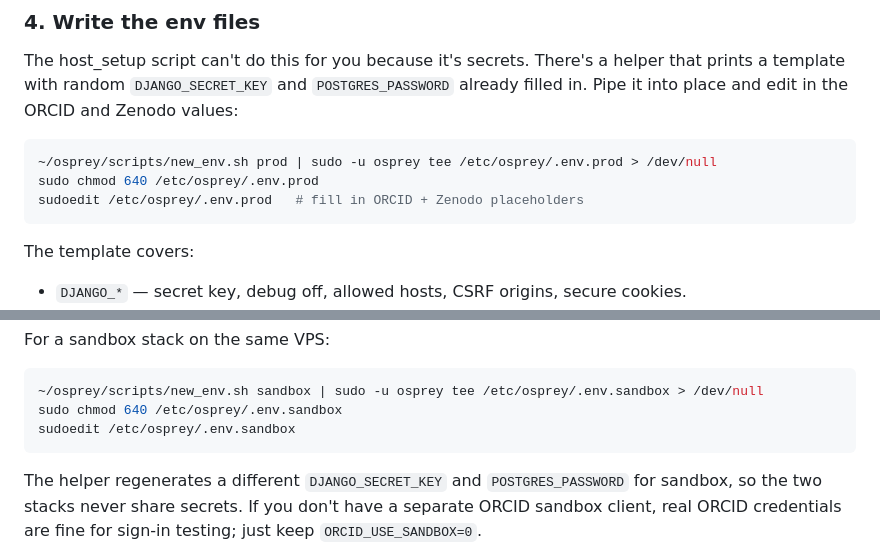
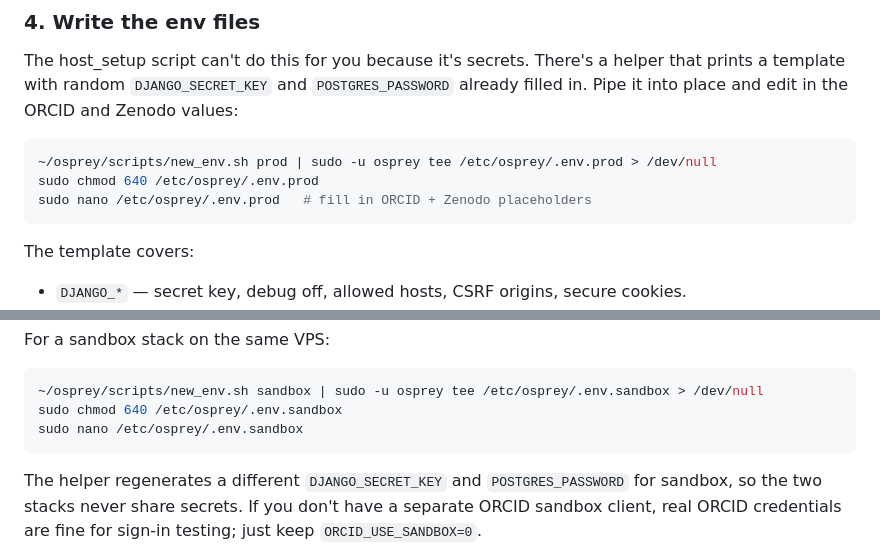
Before and after one commit to Phalkon-Industries/osprey, a Markdown page: docs/deployment.md, 2 parts joined by grey strips. Drawn GitHub-style.

````diff
--- a/docs/deployment.md
+++ b/docs/deployment.md
@@ -134,7 +134,7 @@ ORCID and Zenodo values:
 ```bash
 ~/osprey/scripts/new_env.sh prod | sudo -u osprey tee /etc/osprey/.env.prod > /dev/null
 sudo chmod 640 /etc/osprey/.env.prod
-sudoedit /etc/osprey/.env.prod   # fill in ORCID + Zenodo placeholders
+sudo nano /etc/osprey/.env.prod   # fill in ORCID + Zenodo placeholders
 ```
 
 The template covers:
@@ -156,7 +156,7 @@ For a sandbox stack on the same VPS:
 ```bash
 ~/osprey/scripts/new_env.sh sandbox | sudo -u osprey tee /etc/osprey/.env.sandbox > /dev/null
 sudo chmod 640 /etc/osprey/.env.sandbox
-sudoedit /etc/osprey/.env.sandbox
+sudo nano /etc/osprey/.env.sandbox
 ```
 
 The helper regenerates a different `DJANGO_SECRET_KEY` and
````
